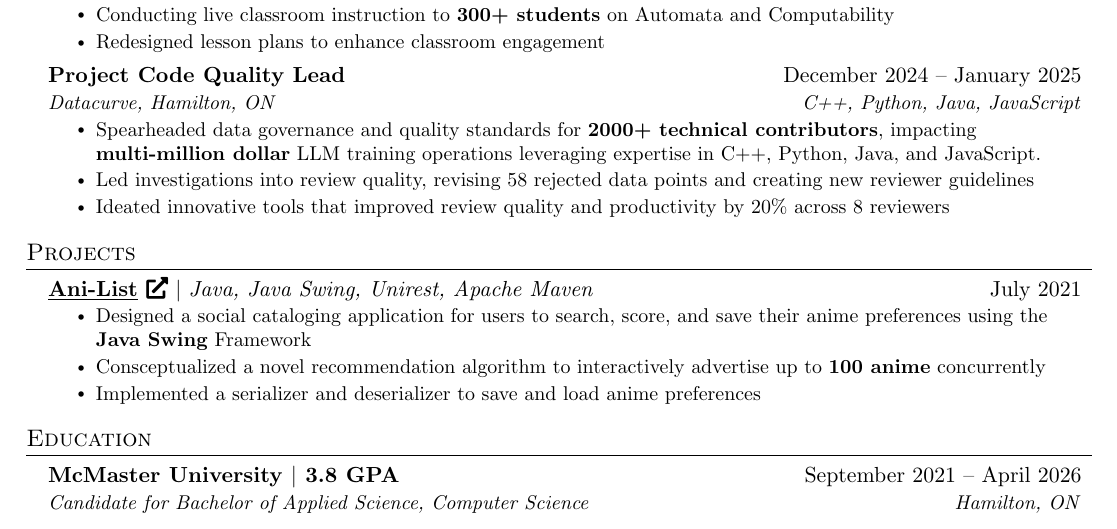
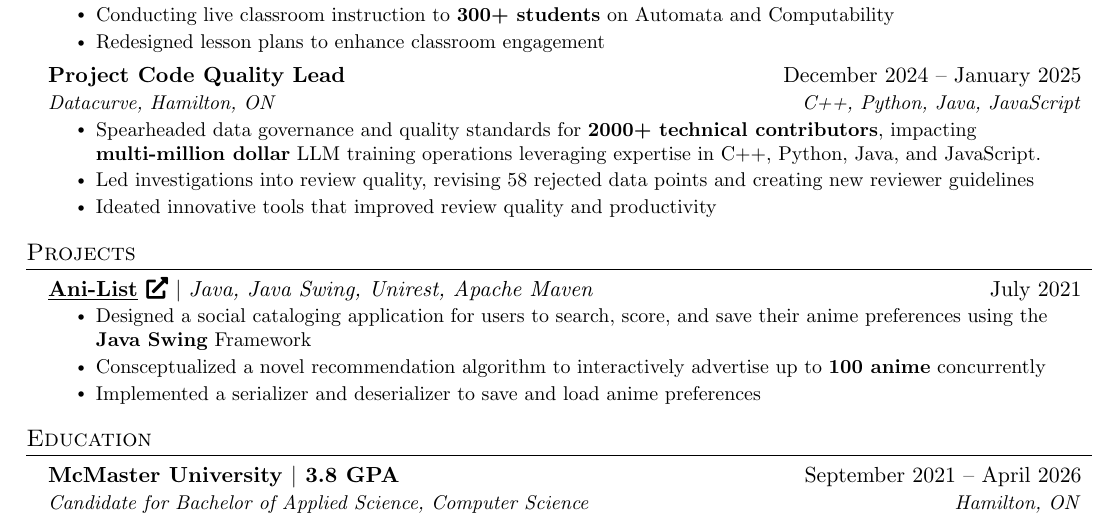
Before and after one commit to fvcci/resumes, a LaTeX CV (resume.tex): part of the page, cut so that both start at the same text. Compiled offline with pdfLaTeX.

Commit message:
fix: removing other stuff

```diff
--- a/resume.tex
+++ b/resume.tex
@@ -192,7 +192,7 @@
 \resumeItemListStart
 \resumeItem{Spearheaded data governance and quality standards for \textbf{2000+ technical contributors}, impacting \textbf{multi-million dollar} LLM training operations leveraging expertise in C++, Python, Java, and JavaScript.}
 \resumeItem{Led investigations into review quality, revising 58 rejected data points and creating new reviewer guidelines}
-\resumeItem{Ideated innovative tools that improved review quality and productivity by 20\% across 8 reviewers}
+\resumeItem{Ideated innovative tools that improved review quality and productivity}
 \resumeItemListEnd
 
 % \resumeSubheading
```
Also changed, not shown: resumes/resume.pdf.
